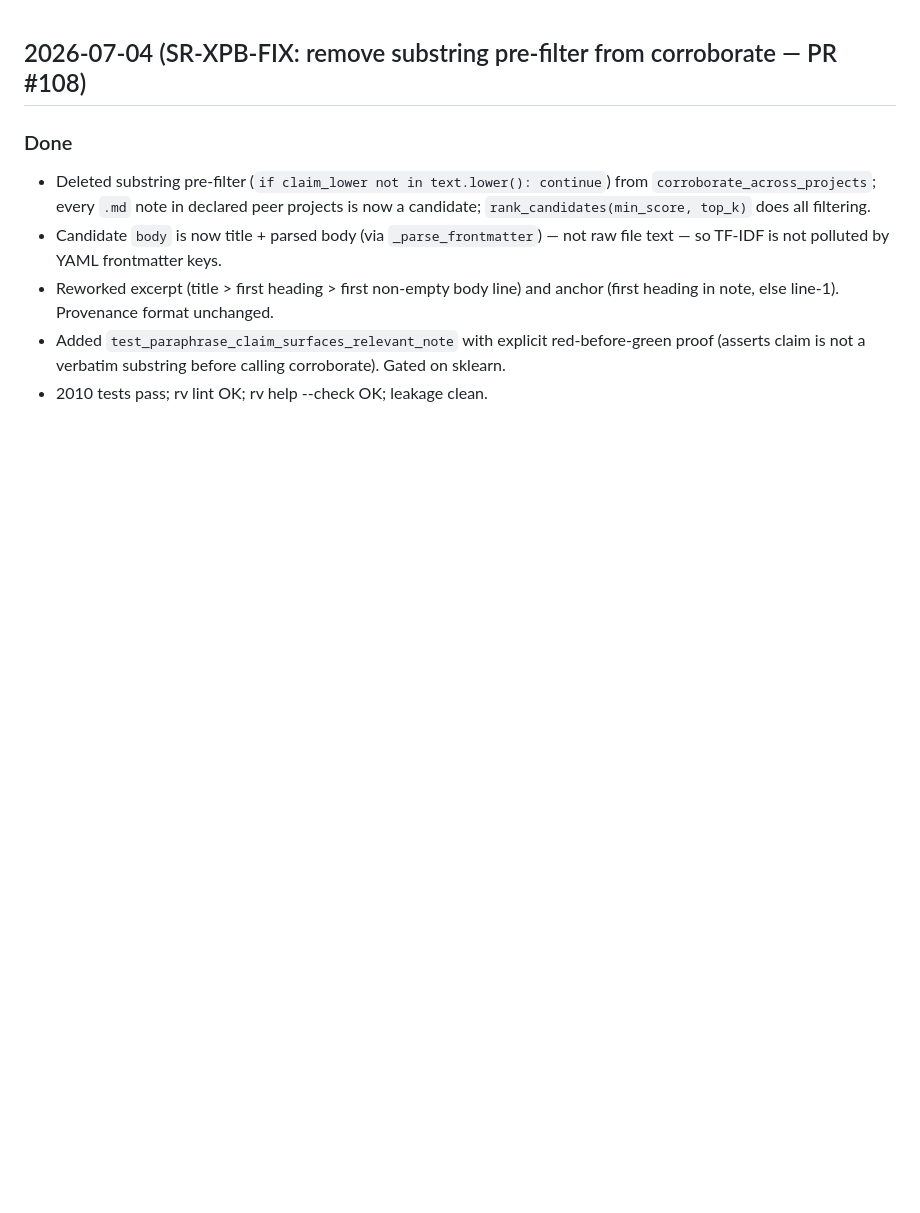
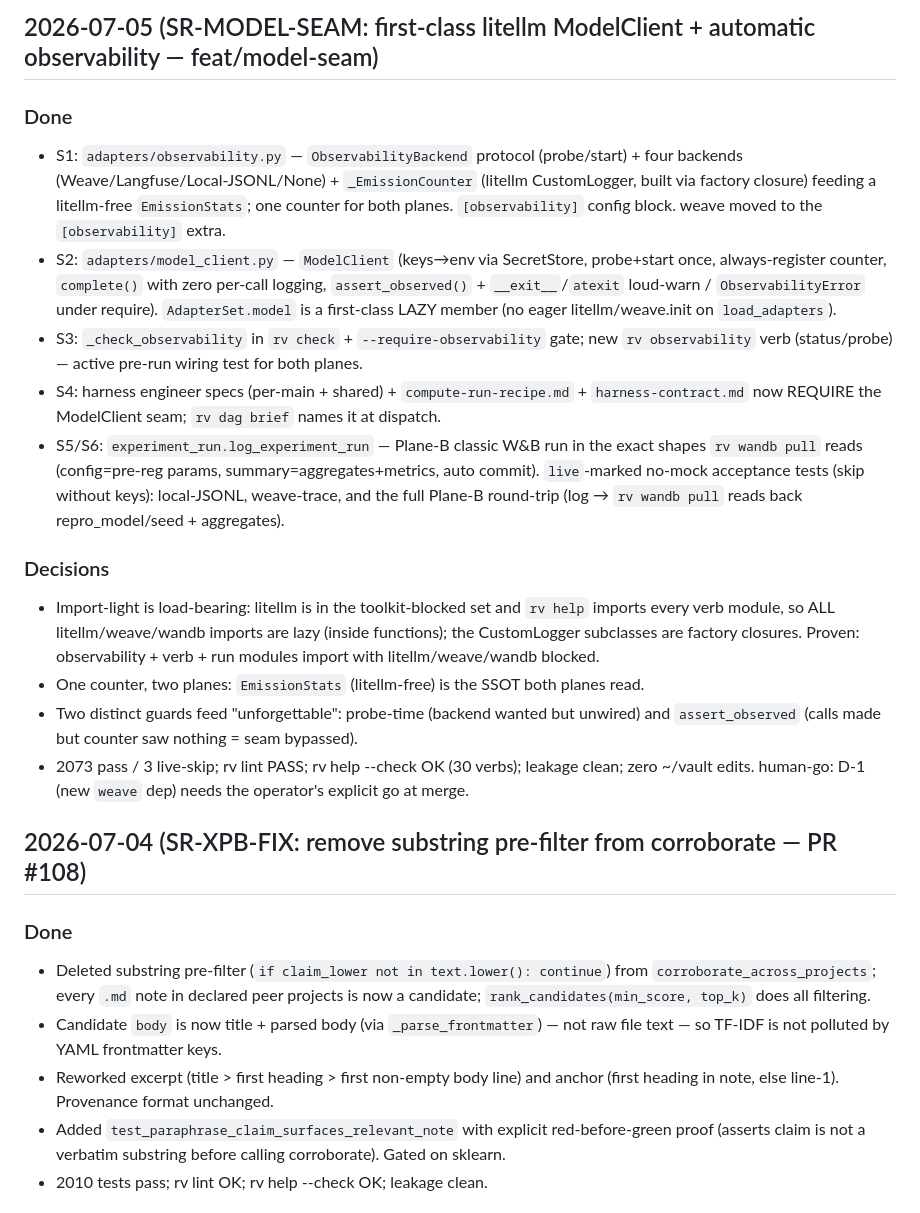
Before and after one commit to phoongkhangzhie/research-vault, a Markdown page: DEVLOG.md, the part around the change. GitHub-like rendering; blank space fills up the shorter version.

Commit message:
docs(observability): SR-MODEL-SEAM DEVLOG entry
Co-Authored-By: Claude Opus 4.8 <noreply@anthropic.com>

```diff
--- a/DEVLOG.md
+++ b/DEVLOG.md
@@ -1,3 +1,34 @@
+## 2026-07-05 (SR-MODEL-SEAM: first-class litellm ModelClient + automatic observability — feat/model-seam)
+
+### Done
+- S1: `adapters/observability.py` — `ObservabilityBackend` protocol (probe/start) + four
+  backends (Weave/Langfuse/Local-JSONL/None) + `_EmissionCounter` (litellm CustomLogger,
+  built via factory closure) feeding a litellm-free `EmissionStats`; one counter for both
+  planes. `[observability]` config block. weave moved to the `[observability]` extra.
+- S2: `adapters/model_client.py` — `ModelClient` (keys→env via SecretStore, probe+start once,
+  always-register counter, `complete()` with zero per-call logging, `assert_observed()` +
+  `__exit__`/`atexit` loud-warn / `ObservabilityError` under require). `AdapterSet.model` is a
+  first-class LAZY member (no eager litellm/weave.init on `load_adapters`).
+- S3: `_check_observability` in `rv check` + `--require-observability` gate; new `rv
+  observability` verb (status/probe) — active pre-run wiring test for both planes.
+- S4: harness engineer specs (per-main + shared) + `compute-run-recipe.md` +
+  `harness-contract.md` now REQUIRE the ModelClient seam; `rv dag brief` names it at dispatch.
+- S5/S6: `experiment_run.log_experiment_run` — Plane-B classic W&B run in the exact shapes
+  `rv wandb pull` reads (config=pre-reg params, summary=aggregates+metrics, auto commit).
+  `live`-marked no-mock acceptance tests (skip without keys): local-JSONL, weave-trace, and
+  the full Plane-B round-trip (log → `rv wandb pull` reads back repro_model/seed + aggregates).
+
+### Decisions
+- Import-light is load-bearing: litellm is in the toolkit-blocked set and `rv help` imports
+  every verb module, so ALL litellm/weave/wandb imports are lazy (inside functions); the
+  CustomLogger subclasses are factory closures. Proven: observability + verb + run modules
+  import with litellm/weave/wandb blocked.
+- One counter, two planes: `EmissionStats` (litellm-free) is the SSOT both planes read.
+- Two distinct guards feed "unforgettable": probe-time (backend wanted but unwired) and
+  `assert_observed` (calls made but counter saw nothing = seam bypassed).
+- 2073 pass / 3 live-skip; rv lint PASS; rv help --check OK (30 verbs); leakage clean; zero
+  ~/vault edits. human-go: D-1 (new `weave` dep) needs the operator's explicit go at merge.
+
 ## 2026-07-04 (SR-XPB-FIX: remove substring pre-filter from corroborate — PR #108)
 
 ### Done
```
